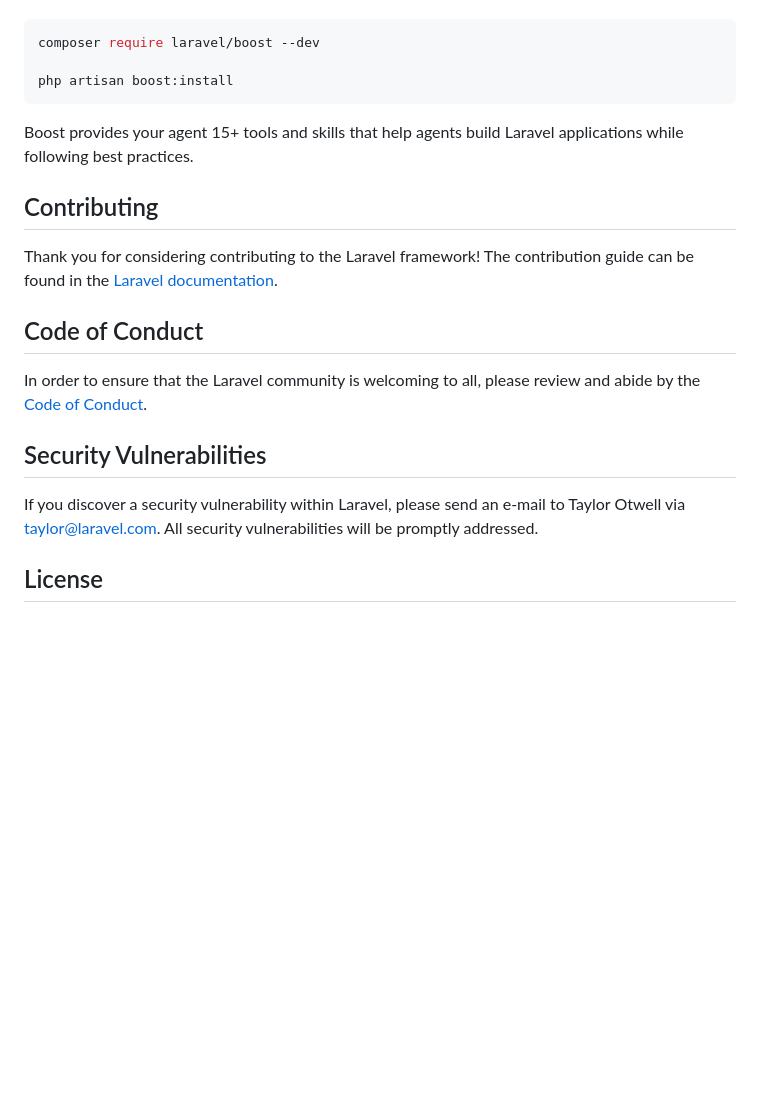
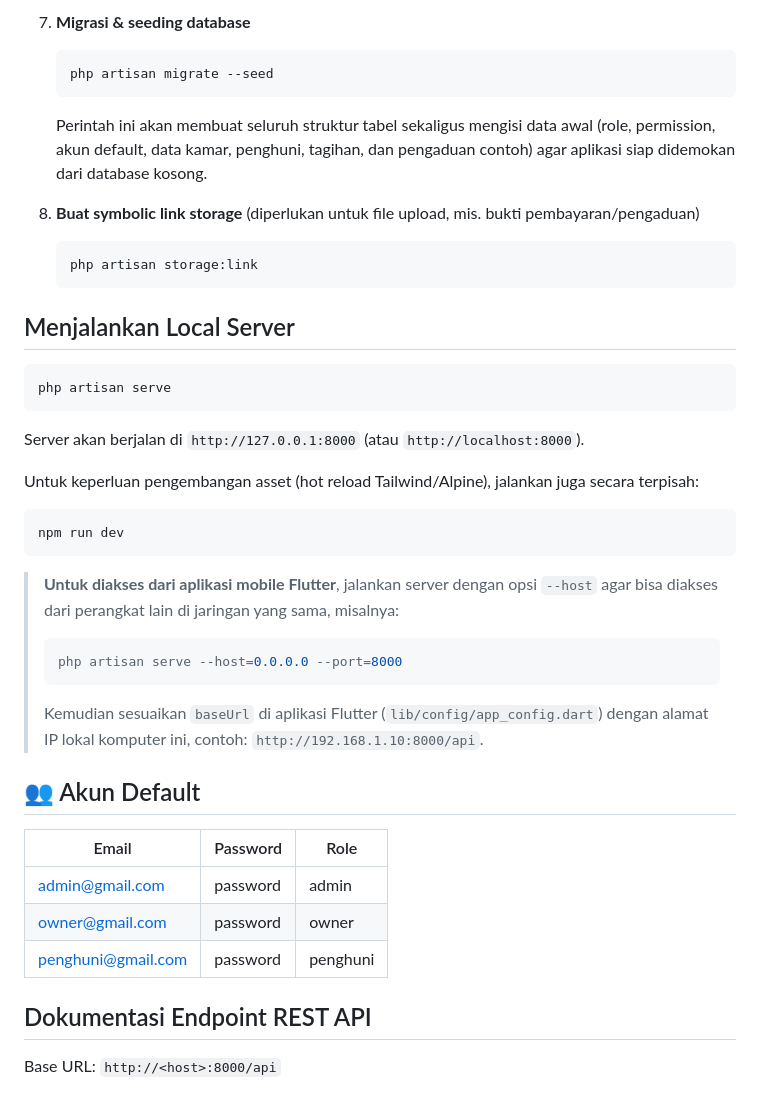
Before and after one commit to Anadza/aryn_kost, a Markdown page: laravel/README.md, the part around one of its changes. Rendered like a GitHub page; blank space fills up the shorter version.

````diff
--- a/laravel/README.md
+++ b/laravel/README.md
@@ -35,23 +80,48 @@ Laravel's predictable structure and conventions make it ideal for AI coding agen
+7. **Migrasi & seeding database**
+
+   ```bash
+   php artisan migrate --seed
+   ```
+
+   Perintah ini akan membuat seluruh struktur tabel sekaligus mengisi data awal (role, permission, akun default, data kamar, penghuni, tagihan, dan pengaduan contoh) agar aplikasi siap didemokan dari database kosong.
+
+8. **Buat symbolic link storage** (diperlukan untuk file upload, mis. bukti pembayaran/pengaduan)
+
+   ```bash
+   php artisan storage:link
+   ```
+
+## Menjalankan Local Server
 
 ```bash
-composer require laravel/boost --dev
-
-php artisan boost:install
+php artisan serve
 ```
 
-Boost provides your agent 15+ tools and skills that help agents build Laravel applications while following best practices.
+Server akan berjalan di `http://127.0.0.1:8000` (atau `http://localhost:8000`).
 
-## Contributing
+Untuk keperluan pengembangan asset (hot reload Tailwind/Alpine), jalankan juga secara terpisah:
 
-Thank you for considering contributing to the Laravel framework! The contribution guide can be found in the [Laravel documentation](https://laravel.com/docs/contributions).
+```bash
+npm run dev
+```
 
-## Code of Conduct
+> **Untuk diakses dari aplikasi mobile Flutter**, jalankan server dengan opsi `--host` agar bisa diakses dari perangkat lain di jaringan yang sama, misalnya:
+>
+> ```bash
+> php artisan serve --host=0.0.0.0 --port=8000
+> ```
+>
+> Kemudian sesuaikan `baseUrl` di aplikasi Flutter (`lib/config/app_config.dart`) dengan alamat IP lokal komputer ini, contoh: `http://192.168.1.10:8000/api`.
 
-In order to ensure that the Laravel community is welcoming to all, please review and abide by the [Code of Conduct](https://laravel.com/docs/contributions#code-of-conduct).
+## 👥 Akun Default
 
-## Security Vulnerabilities
+| Email | Password | Role |
+|---|---|---|
+| admin@gmail.com | password | admin |
+| owner@gmail.com | password | owner |
+| penghuni@gmail.com | password | penghuni |
 
-If you discover a security vulnerability within Laravel, please send an e-mail to Taylor Otwell via [taylor@laravel.com](mailto:taylor@laravel.com). All security vulnerabilities will be promptly addressed.
+## Dokumentasi Endpoint REST API
 
-## License
+Base URL: `http://<host>:8000/api`
 
````
Also changed, not shown: other parts of laravel/README.md (+126 -24 lines).
